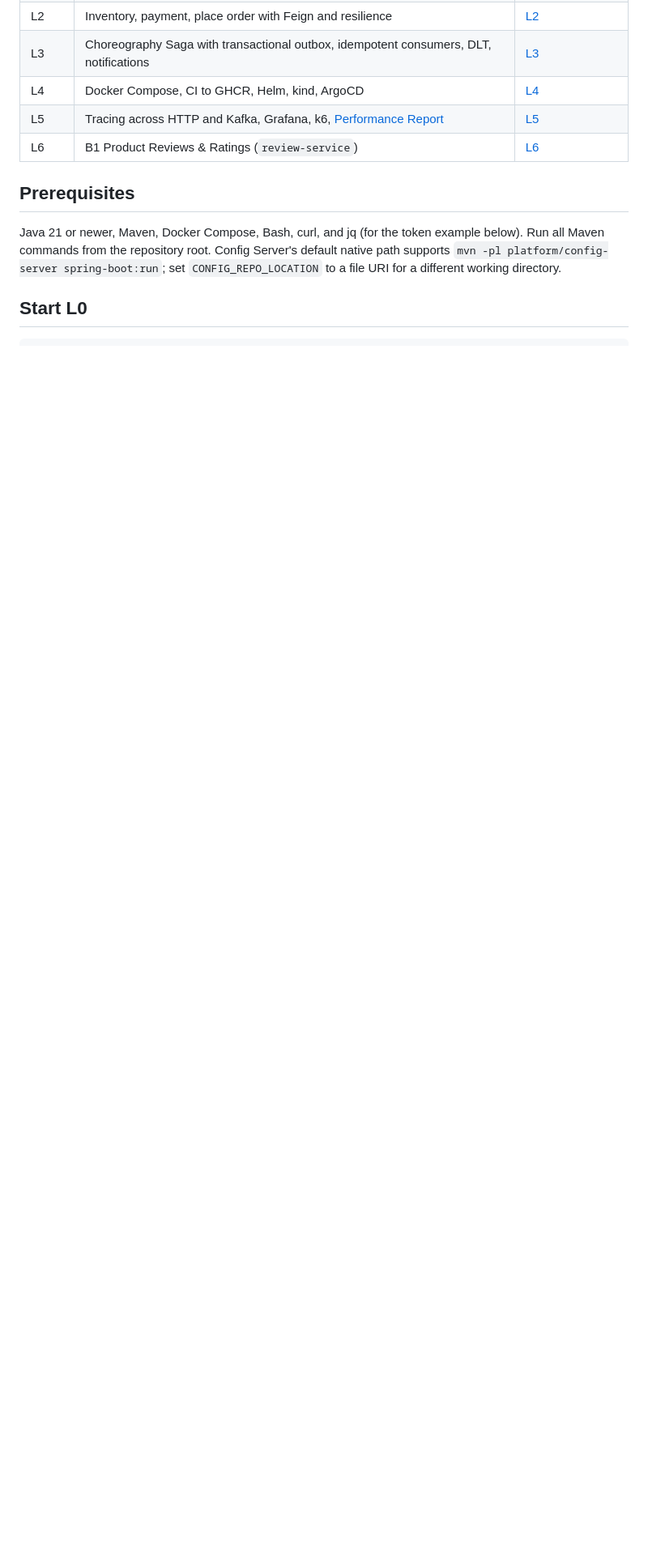
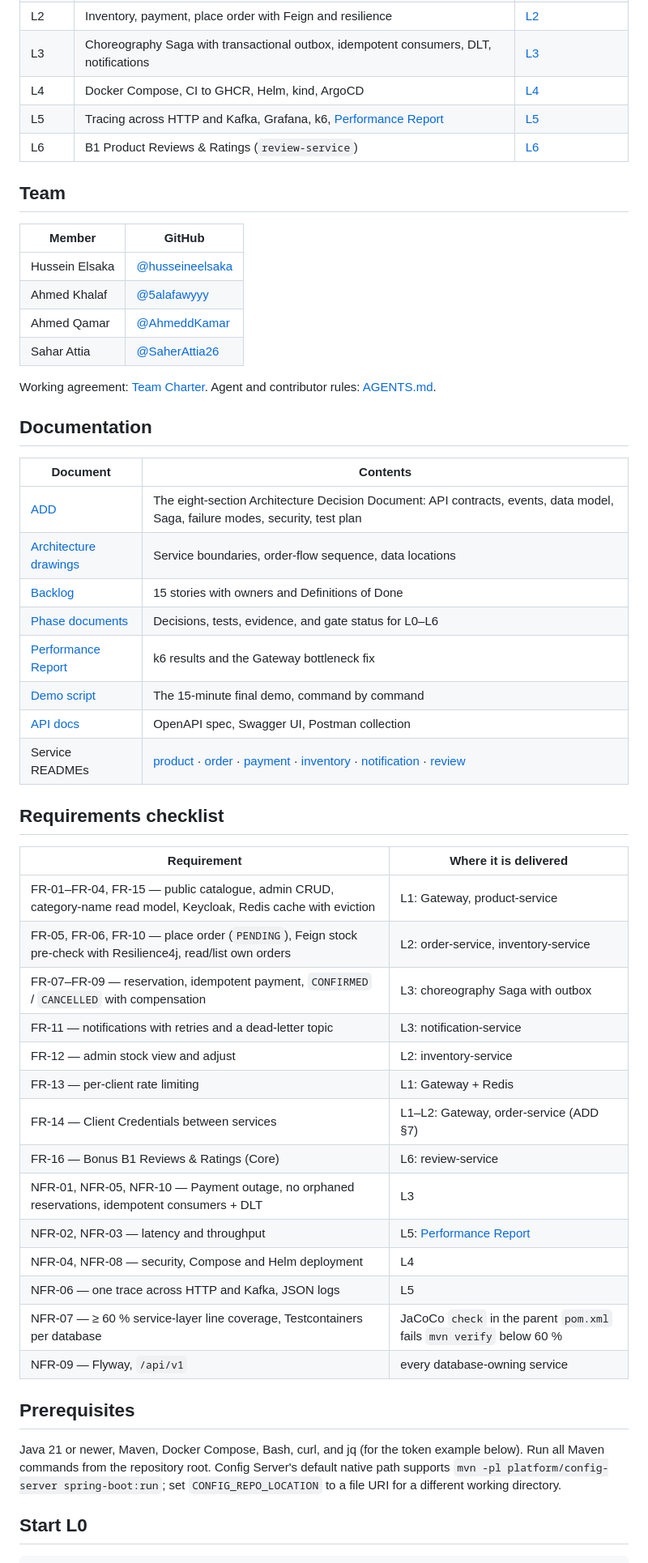
Before and after one commit to husseineelsaka/E-Commerce-Platform, a Markdown page: README.md, the part around one of its changes. Shown at 81% size. Rendered like a GitHub page; blank space fills up the shorter version.

Commit message:
capstone-L6: readme-team-docs-and-requirements-checklist
Co-authored-by: Sahar Attia <Saherattia26@gmail.com>
Co-authored-by: Ahmed Khalaf <ahmedkhallaf1098@gmail.com>
Co-authored-by: Ahmed Qamar <Ahmedkamar30@yahoo.com>

```diff
--- a/README.md
+++ b/README.md
@@ -11,6 +11,49 @@ Team 1's Java 21 / Spring Boot 3.5.16 / Spring Cloud 2025.0.3 monorepo: nine ind
 | L4 | Docker Compose, CI to GHCR, Helm, kind, ArgoCD | [L4](docs/phases/L4.md) |
 | L5 | Tracing across HTTP and Kafka, Grafana, k6, [Performance Report](docs/PERFORMANCE-REPORT.md) | [L5](docs/phases/L5.md) |
 | L6 | B1 Product Reviews & Ratings (`review-service`) | [L6](docs/phases/L6.md) |
+
+## Team
+
+| Member | GitHub |
+| --- | --- |
+| Hussein Elsaka | [@husseineelsaka](https://github.com/husseineelsaka) |
+| Ahmed Khalaf | [@5alafawyyy](https://github.com/5alafawyyy) |
+| Ahmed Qamar | [@AhmeddKamar](https://github.com/AhmeddKamar) |
+| Sahar Attia | [@SaherAttia26](https://github.com/SaherAttia26) |
+
+Working agreement: [Team Charter](docs/TEAM-CHARTER.md). Agent and contributor rules: [AGENTS.md](AGENTS.md).
+
+## Documentation
+
+| Document | Contents |
+| --- | --- |
+| [ADD](docs/adr/ADD-team-1.md) | The eight-section Architecture Decision Document: API contracts, events, data model, Saga, failure modes, security, test plan |
+| [Architecture drawings](docs/architecture/README.md) | Service boundaries, order-flow sequence, data locations |
+| [Backlog](docs/BACKLOG.md) | 15 stories with owners and Definitions of Done |
+| [Phase documents](docs/phases/) | Decisions, tests, evidence, and gate status for L0–L6 |
+| [Performance Report](docs/PERFORMANCE-REPORT.md) | k6 results and the Gateway bottleneck fix |
+| [Demo script](docs/DEMO.md) | The 15-minute final demo, command by command |
+| [API docs](docs/api/README.md) | OpenAPI spec, Swagger UI, Postman collection |
+| Service READMEs | [product](services/product-service/README.md) · [order](services/order-service/README.md) · [payment](services/payment-service/README.md) · [inventory](services/inventory-service/README.md) · [notification](services/notification-service/README.md) · [review](services/review-service/README.md) |
+
+## Requirements checklist
+
+| Requirement | Where it is delivered |
+| --- | --- |
+| FR-01–FR-04, FR-15 — public catalogue, admin CRUD, category-name read model, Keycloak, Redis cache with eviction | L1: Gateway, product-service |
+| FR-05, FR-06, FR-10 — place order (`PENDING`), Feign stock pre-check with Resilience4j, read/list own orders | L2: order-service, inventory-service |
+| FR-07–FR-09 — reservation, idempotent payment, `CONFIRMED` / `CANCELLED` with compensation | L3: choreography Saga with outbox |
+| FR-11 — notifications with retries and a dead-letter topic | L3: notification-service |
+| FR-12 — admin stock view and adjust | L2: inventory-service |
+| FR-13 — per-client rate limiting | L1: Gateway + Redis |
+| FR-14 — Client Credentials between services | L1–L2: Gateway, order-service (ADD §7) |
+| FR-16 — Bonus B1 Reviews & Ratings (Core) | L6: review-service |
+| NFR-01, NFR-05, NFR-10 — Payment outage, no orphaned reservations, idempotent consumers + DLT | L3 |
+| NFR-02, NFR-03 — latency and throughput | L5: [Performance Report](docs/PERFORMANCE-REPORT.md) |
+| NFR-04, NFR-08 — security, Compose and Helm deployment | L4 |
+| NFR-06 — one trace across HTTP and Kafka, JSON logs | L5 |
+| NFR-07 — ≥ 60 % service-layer line coverage, Testcontainers per database | JaCoCo `check` in the parent `pom.xml` fails `mvn verify` below 60 % |
+| NFR-09 — Flyway, `/api/v1` | every database-owning service |
 
 ## Prerequisites
 
```
Also changed, not shown: other parts of README.md (+22 -0 lines).
